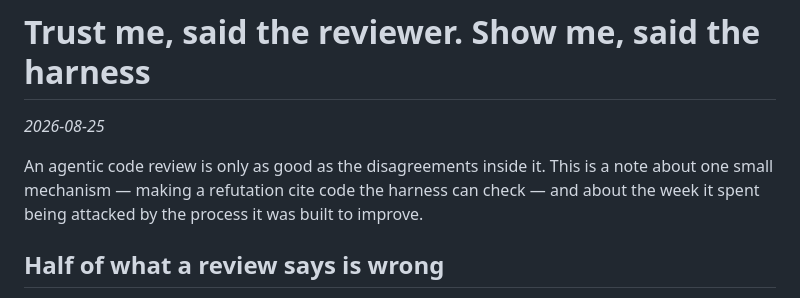
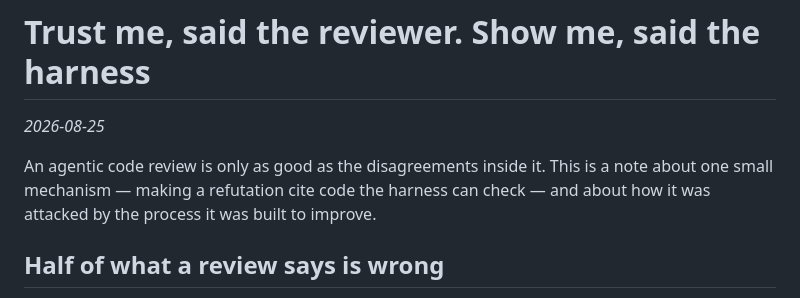
Before and after one commit to angelsole/dispatch-harness, a Markdown page: docs/verified-grounding.md, the part around the change. Drawn GitHub-style.

Commit message:
fix(docs): remove unsupported review chronology [F1]

```diff
--- a/docs/verified-grounding.md
+++ b/docs/verified-grounding.md
@@ -4,8 +4,7 @@
 
 An agentic code review is only as good as the disagreements inside it. This is
 a note about one small mechanism — making a refutation cite code the harness can
-check — and about the week it spent being attacked by the process it was built
-to improve.
+check — and about how it was attacked by the process it was built to improve.
 
 ## Half of what a review says is wrong
 
```
